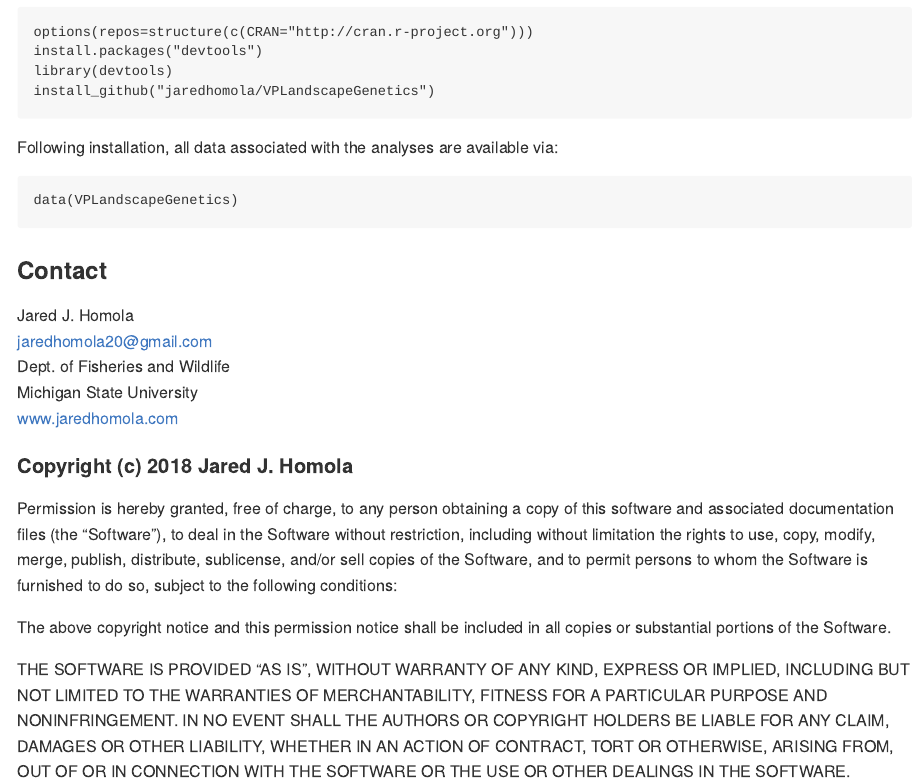
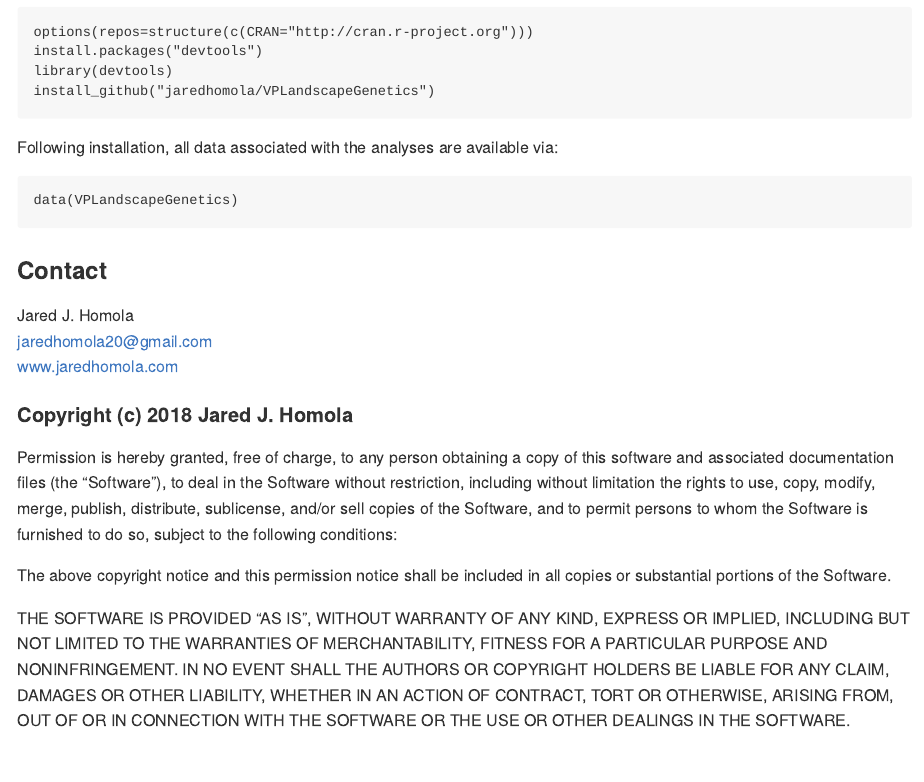
Before and after one commit to jaredhomola/VPLandscapeGenetics, an R Markdown document (README.Rmd): the page in a window 1100 px wide, from 190 px down. Rendered offline with R 4.5, knitr and Pandoc, with nearby package versions.

Commit message:
Updated README

```diff
--- a/README.Rmd
+++ b/README.Rmd
@@ -32,8 +32,6 @@ data(VPLandscapeGenetics)
 ### Contact
 Jared J. Homola
 jaredhomola20@gmail.com
-Dept. of Fisheries and Wildlife
-Michigan State University
 www.jaredhomola.com
 
 
```
Also changed, not shown: README.md (deleted).
